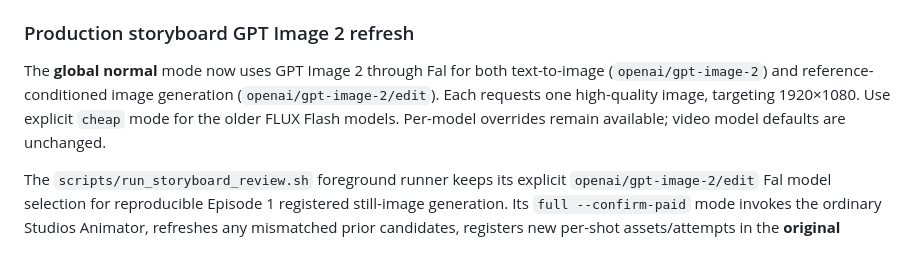
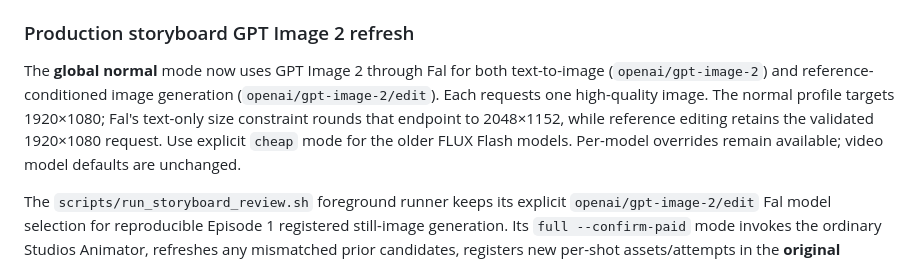
Before and after one commit to AgenticForge-Labs/forge-studios, a Markdown page: README.md, the part around the change. Rendered like a GitHub page.

Commit message:
Clarify effective Fal text generation dimensions versus reference edits

```diff
--- a/README.md
+++ b/README.md
@@ -125,8 +125,10 @@ handoff.
 
 The **global normal** mode now uses GPT Image 2 through Fal for both
 text-to-image (`openai/gpt-image-2`) and reference-conditioned image
-generation (`openai/gpt-image-2/edit`). Each requests one high-quality image,
-targeting 1920×1080. Use explicit `cheap` mode for the older FLUX Flash
+generation (`openai/gpt-image-2/edit`). Each requests one high-quality image.
+The normal profile targets 1920×1080; Fal's text-only size constraint rounds
+that endpoint to 2048×1152, while reference editing retains the validated
+1920×1080 request. Use explicit `cheap` mode for the older FLUX Flash
 models. Per-model overrides remain available; video model defaults are unchanged.
 
 The `scripts/run_storyboard_review.sh` foreground runner keeps its
```
